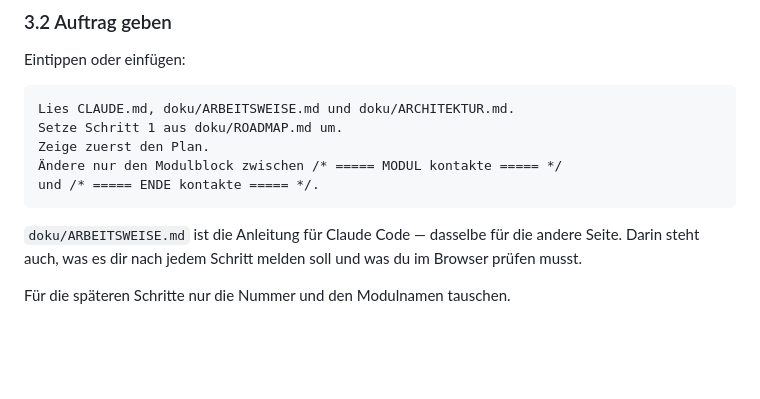
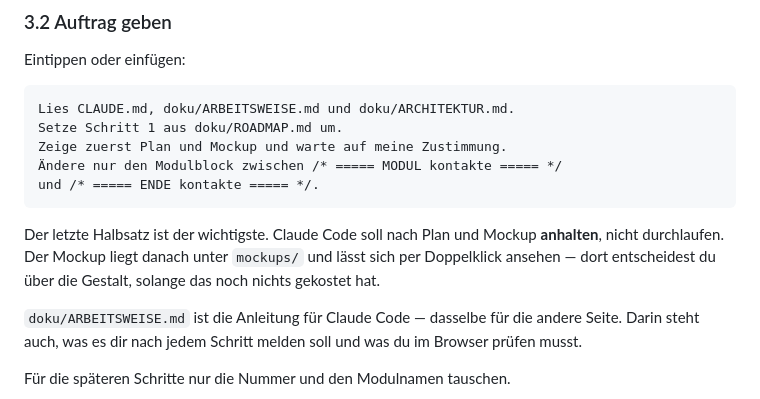
Before and after one commit to mbosse73/dashboard, a Markdown page: ANLEITUNG.md, the part around the change. Drawn GitHub-style; blank space fills up the shorter version.

````diff
--- a/ANLEITUNG.md
+++ b/ANLEITUNG.md
@@ -92,10 +92,15 @@ Eintippen oder einfügen:
 ```
 Lies CLAUDE.md, doku/ARBEITSWEISE.md und doku/ARCHITEKTUR.md.
 Setze Schritt 1 aus doku/ROADMAP.md um.
-Zeige zuerst den Plan.
+Zeige zuerst Plan und Mockup und warte auf meine Zustimmung.
 Ändere nur den Modulblock zwischen /* ===== MODUL kontakte ===== */
 und /* ===== ENDE kontakte ===== */.
 ```
+
+Der letzte Halbsatz ist der wichtigste. Claude Code soll nach Plan und
+Mockup **anhalten**, nicht durchlaufen. Der Mockup liegt danach unter
+`mockups/` und lässt sich per Doppelklick ansehen — dort entscheidest du
+über die Gestalt, solange das noch nichts gekostet hat.
 
 `doku/ARBEITSWEISE.md` ist die Anleitung für Claude Code — dasselbe für
 die andere Seite. Darin steht auch, was es dir nach jedem Schritt melden
````
Also changed, not shown: doku/ARBEITSWEISE.md (+37 -3 lines).
